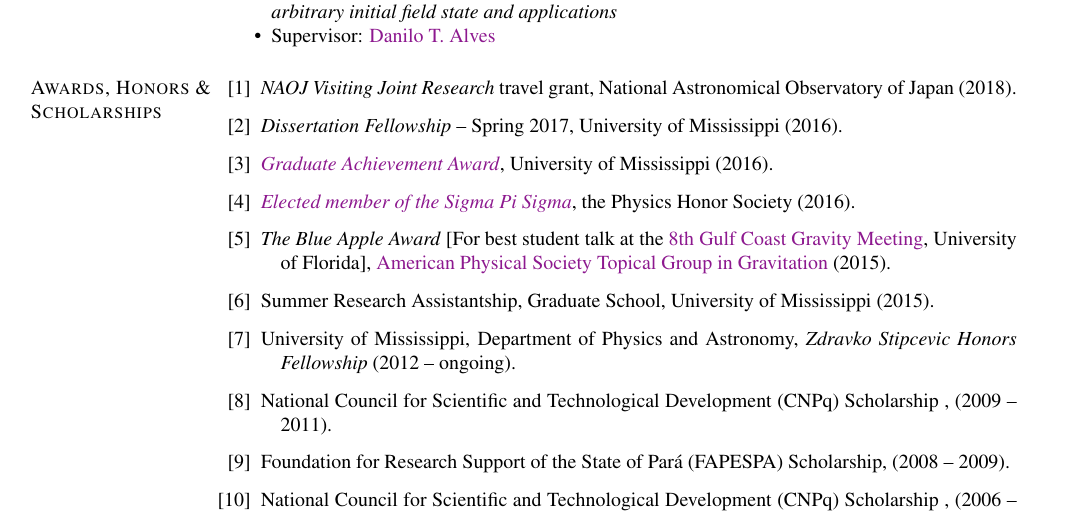
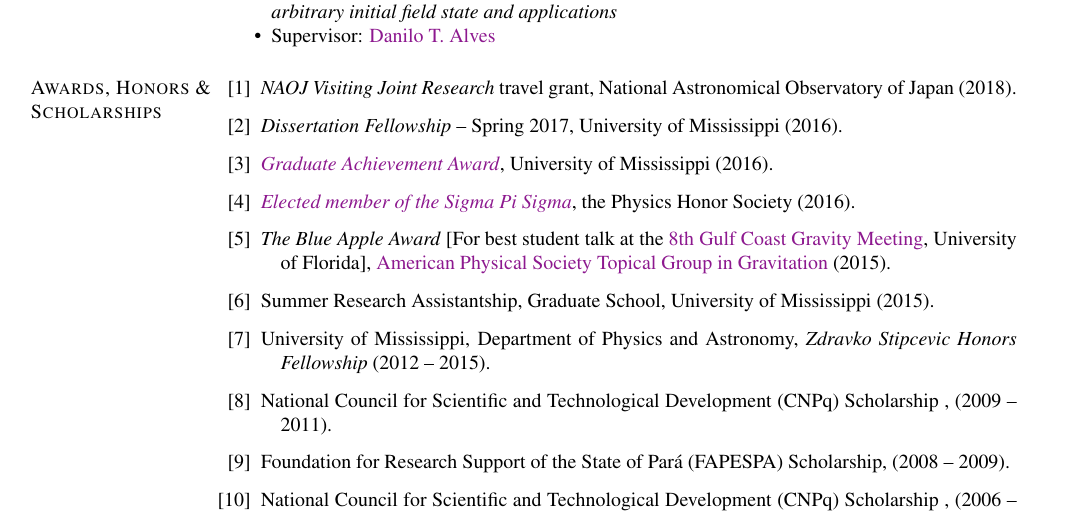
Before and after one commit to hosilva/hosilvacv, a LaTeX CV (cv_hector.tex): part of page 1 of 8, cut so that both start at the same text. Compiled offline with pdfLaTeX.

Commit message:
fixed zdravko;

```diff
--- a/cv_hector.tex
+++ b/cv_hector.tex
@@ -471,7 +471,7 @@
 
     \item University of Mississippi, Department of Physics and Astronomy,
     \emph{Zdravko Stipcevic Honors Fellowship}
-    (2012 -- ongoing).
+    (2012 -- 2015).
 
     \item National Council for Scientific and Technological Development (CNPq) Scholarship , (2009 -- 2011).
 
```
